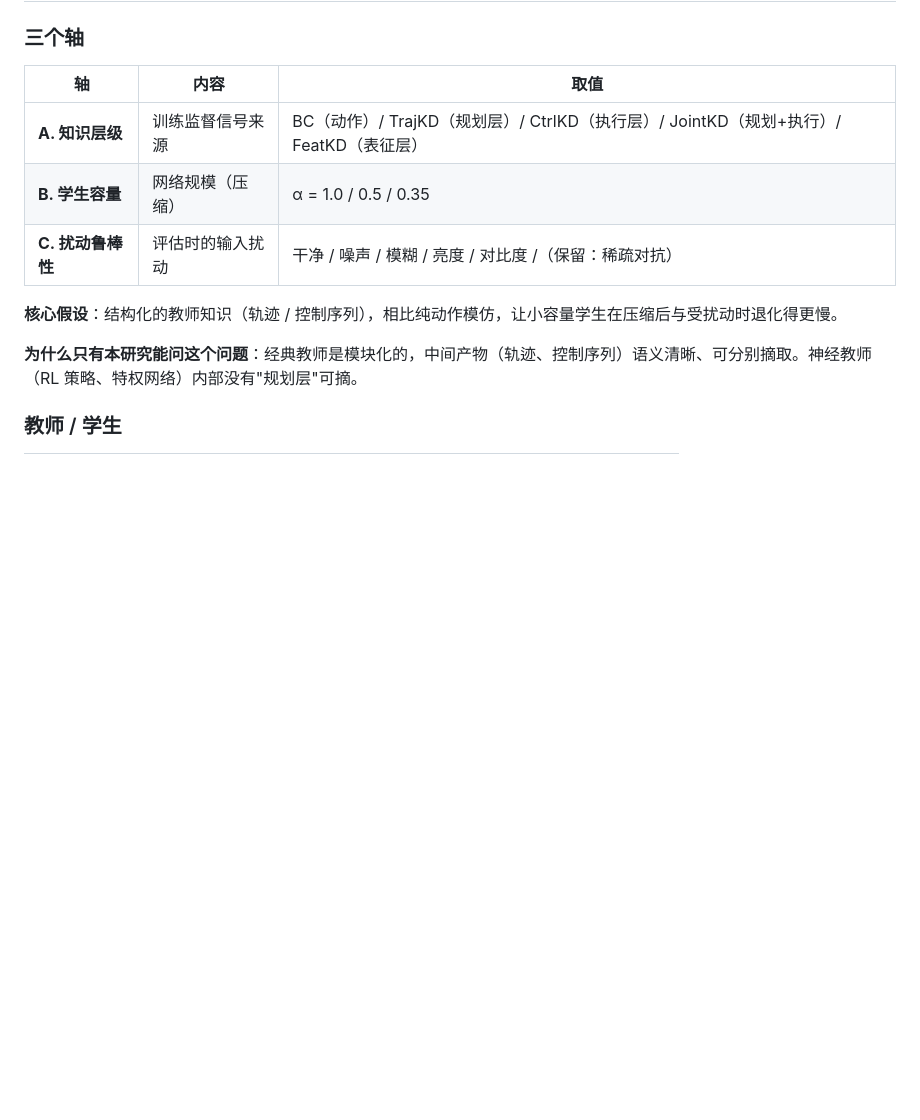
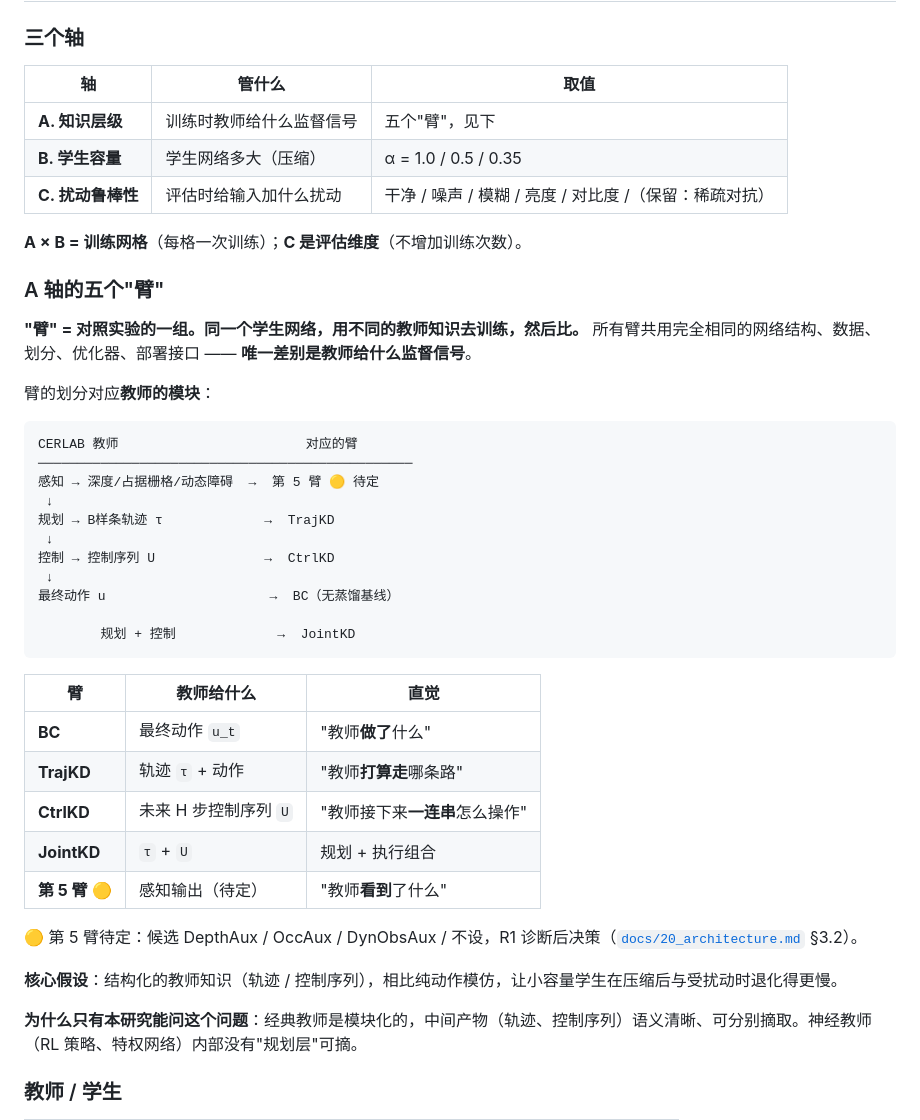
Before and after one commit to luciana-lucy-L/uav_kd_projects, a Markdown page: README.md, the part around the change. Drawn GitHub-style; blank space fills up the shorter version.

````diff
--- a/README.md
+++ b/README.md
@@ -16,11 +16,44 @@
 
 ### 三个轴
 
-| 轴 | 内容 | 取值 |
+| 轴 | 管什么 | 取值 |
 |---|---|---|
-| **A. 知识层级** | 训练监督信号来源 | BC（动作）/ TrajKD（规划层）/ CtrlKD（执行层）/ JointKD（规划+执行）/ FeatKD（表征层） |
-| **B. 学生容量** | 网络规模（压缩） | α = 1.0 / 0.5 / 0.35 |
-| **C. 扰动鲁棒性** | 评估时的输入扰动 | 干净 / 噪声 / 模糊 / 亮度 / 对比度 /（保留：稀疏对抗） |
+| **A. 知识层级** | 训练时教师给什么监督信号 | 五个"臂"，见下 |
+| **B. 学生容量** | 学生网络多大（压缩） | α = 1.0 / 0.5 / 0.35 |
+| **C. 扰动鲁棒性** | 评估时给输入加什么扰动 | 干净 / 噪声 / 模糊 / 亮度 / 对比度 /（保留：稀疏对抗） |
+
+**A × B = 训练网格**（每格一次训练）；**C 是评估维度**（不增加训练次数）。
+
+### A 轴的五个"臂"
+
+**"臂" = 对照实验的一组。同一个学生网络，用不同的教师知识去训练，然后比。**
+所有臂共用完全相同的网络结构、数据、划分、优化器、部署接口 —— **唯一差别是教师给什么监督信号**。
+
+臂的划分对应**教师的模块**：
+
+```
+CERLAB 教师                        对应的臂
+────────────────────────────────────────────────
+感知 → 深度/占据栅格/动态障碍  →  第 5 臂 🟡 待定
+ ↓
+规划 → B样条轨迹 τ             →  TrajKD
+ ↓
+控制 → 控制序列 U              →  CtrlKD
+ ↓
+最终动作 u                     →  BC（无蒸馏基线）
+
+        规划 + 控制             →  JointKD
+```
+
+| 臂 | 教师给什么 | 直觉 |
+|---|---|---|
+| **BC** | 最终动作 `u_t` | "教师**做了**什么" |
+| **TrajKD** | 轨迹 `τ` + 动作 | "教师**打算走**哪条路" |
+| **CtrlKD** | 未来 H 步控制序列 `U` | "教师接下来**一连串**怎么操作" |
+| **JointKD** | `τ` + `U` | 规划 + 执行组合 |
+| **第 5 臂** 🟡 | 感知输出（待定） | "教师**看到**了什么" |
+
+🟡 第 5 臂待定：候选 DepthAux / OccAux / DynObsAux / 不设，R1 诊断后决策（[`docs/20_architecture.md`](docs/20_architecture.md) §3.2）。
 
 **核心假设**：结构化的教师知识（轨迹 / 控制序列），相比纯动作模仿，让小容量学生在压缩后与受扰动时退化得更慢。
 
````
Also changed, not shown: docs/20_architecture.md (+35 -1 lines), docs/31_schedule.md (+1 -0 lines).
